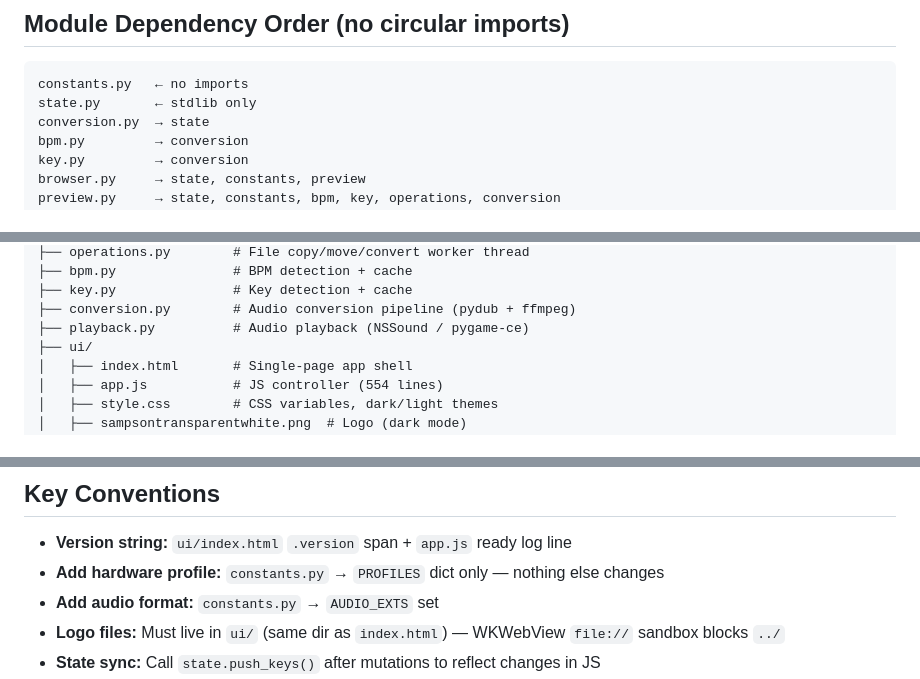
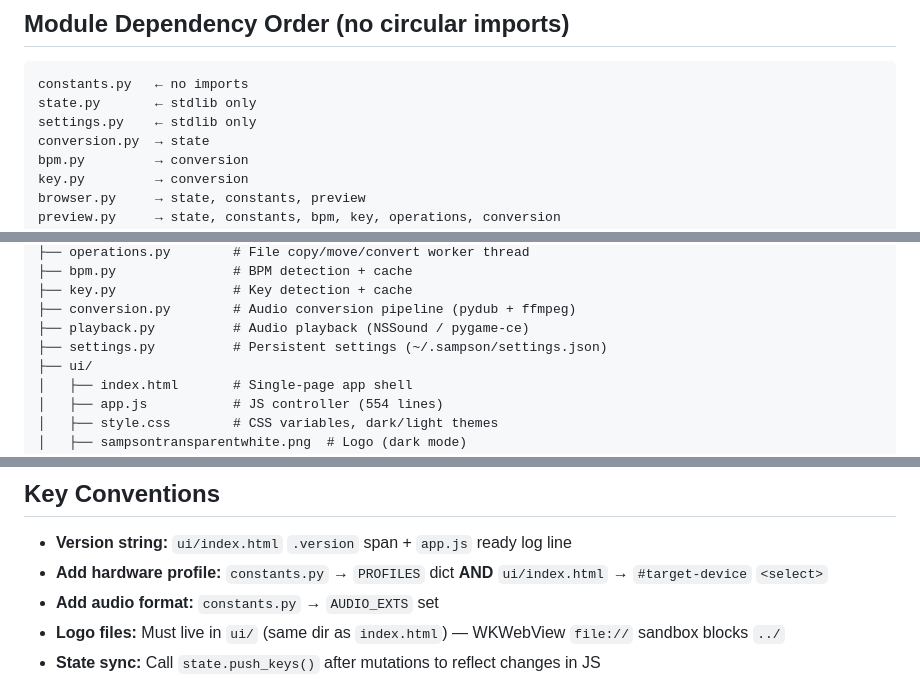
Before and after one commit to irpina/Sampson-Sample-Manager, a Markdown page: AGENTS.md, 3 parts joined by grey strips. Rendered like a GitHub page.

````diff
--- a/AGENTS.md
+++ b/AGENTS.md
@@ -67,6 +67,7 @@ Each module has a focused reference in `docs/`. Load only what you need:
 ```
 constants.py   ← no imports
 state.py       ← stdlib only
+settings.py    ← stdlib only
 conversion.py  → state
 bpm.py         → conversion
 key.py         → conversion
@@ -95,6 +96,7 @@ sampson/
 ├── key.py               # Key detection + cache
 ├── conversion.py        # Audio conversion pipeline (pydub + ffmpeg)
 ├── playback.py          # Audio playback (NSSound / pygame-ce)
+├── settings.py          # Persistent settings (~/.sampson/settings.json)
 ├── ui/
 │   ├── index.html       # Single-page app shell
 │   ├── app.js           # JS controller (554 lines)
@@ -144,7 +146,7 @@ bash build_macos.sh
 ## Key Conventions
 
 - **Version string:** `ui/index.html` `.version` span + `app.js` ready log line
-- **Add hardware profile:** `constants.py` → `PROFILES` dict only — nothing else changes
+- **Add hardware profile:** `constants.py` → `PROFILES` dict **AND** `ui/index.html` → `#target-device` `<select>`
 - **Add audio format:** `constants.py` → `AUDIO_EXTS` set
 - **Logo files:** Must live in `ui/` (same dir as `index.html`) — WKWebView `file://` sandbox blocks `../`
 - **State sync:** Call `state.push_keys()` after mutations to reflect changes in JS
````
Also changed, not shown: other parts of AGENTS.md (+1 -0 lines), CLAUDE.md (+12 -3 lines), README.md (+1 -0 lines).
